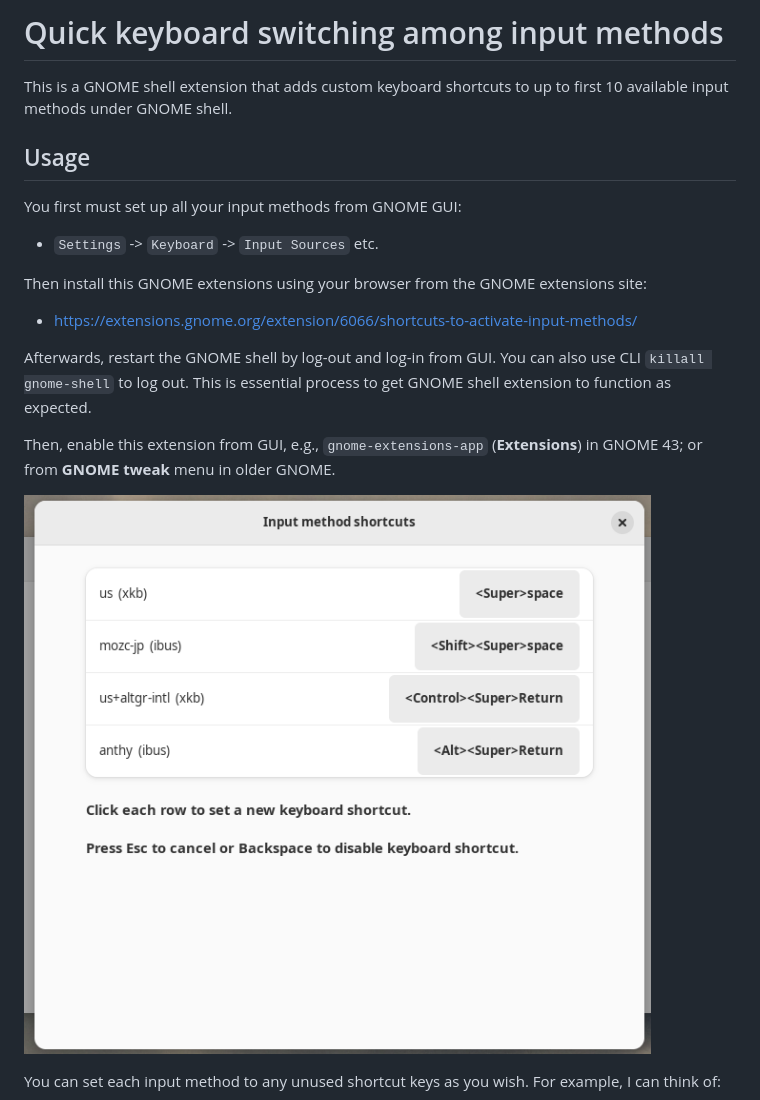
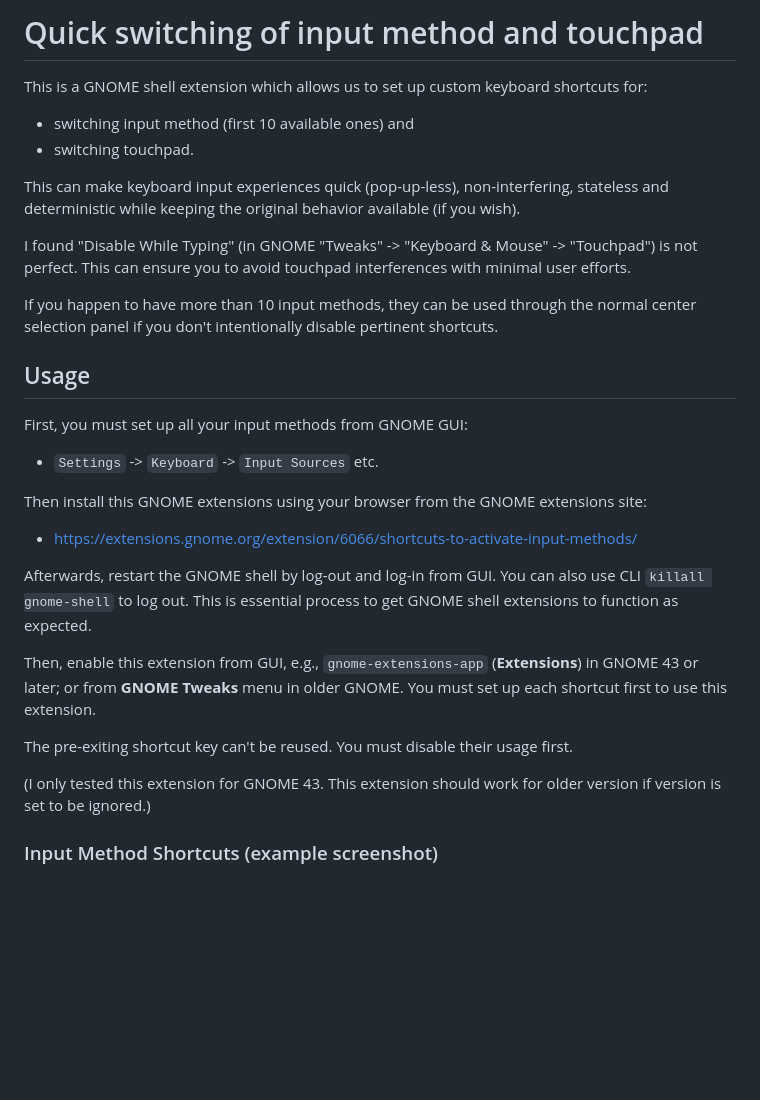
Before and after one commit to osamuaoki/inputmethod-shortcuts, a Markdown page: README.md, the part around one of its changes. GitHub-like rendering; pictures changed too: InputMethods.png (deleted); blank space fills up the shorter version.

```diff
--- a/README.md
+++ b/README.md
@@ -1,12 +1,26 @@
-Quick keyboard switching among input methods
+Quick switching of input method and touchpad
 ============================================
 
-This is a GNOME shell extension that adds custom keyboard shortcuts
-to up to first 10 available input methods under GNOME shell.
+This is a GNOME shell extension which allows us to set up custom keyboard
+shortcuts for:
+- switching input method (first 10 available ones) and
+- switching touchpad.
+
+This can make keyboard input experiences quick (pop-up-less), non-interfering,
+stateless and deterministic while keeping the original behavior available (if
+you wish).
+
+I found "Disable While Typing" (in GNOME "Tweaks" -> "Keyboard & Mouse" ->
+"Touchpad") is not perfect. This can ensure you to avoid touchpad interferences
+with minimal user efforts.
+
+If you happen to have more than 10 input methods, they can be used through the
+normal center selection panel if you don't intentionally disable pertinent
+shortcuts.
 
 ## Usage
 
-You first must set up all your input methods from GNOME GUI:
+First, you must set up all your input methods from GNOME GUI:
 
 - `Settings` -> `Keyboard` -> `Input Sources` etc.
 
@@ -16,13 +30,17 @@ Then install this GNOME extensions using your browser from the GNOME extensions
 
 Afterwards, restart the GNOME shell by log-out and log-in from GUI.  You can
 also use CLI `killall gnome-shell` to log out.  This is essential process to
-get GNOME shell extension to function as expected.
+get GNOME shell extensions to function as expected.
 
-Then, enable this extension from GUI, e.g., `gnome-extensions-app` (**Extensions**)
-in GNOME 43; or from **GNOME tweak** menu in older GNOME.
+Then, enable this extension from GUI, e.g., `gnome-extensions-app`
+(**Extensions**) in GNOME 43 or later; or from **GNOME Tweaks** menu in older
+GNOME. You must set up each shortcut first to use this extension.
 
+The pre-exiting shortcut key can't be reused.  You must disable their usage
+first.
 
-![InputMethods](InputMethods.png)
+(I only tested this extension for GNOME 43.  This extension should work for
+older version if version is set to be ignored.)
 
-You can set each input method to any unused shortcut keys as you wish.  For example, I can think of:
+### Input Method Shortcuts (example screenshot)
 
```
Also changed, not shown: other parts of README.md (+21 -17 lines), pref-inputmethods.png (added), pref-touchpad.png (added), 4 other files.
